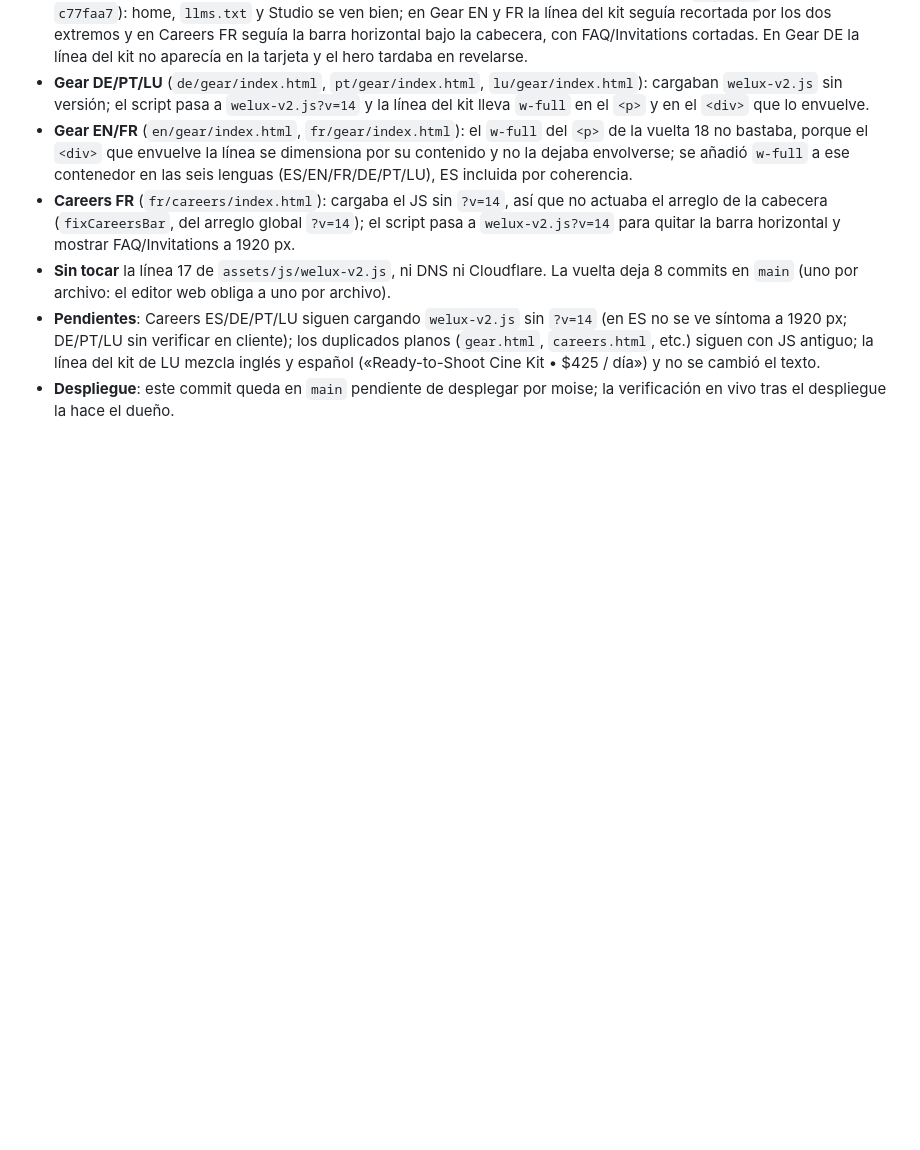
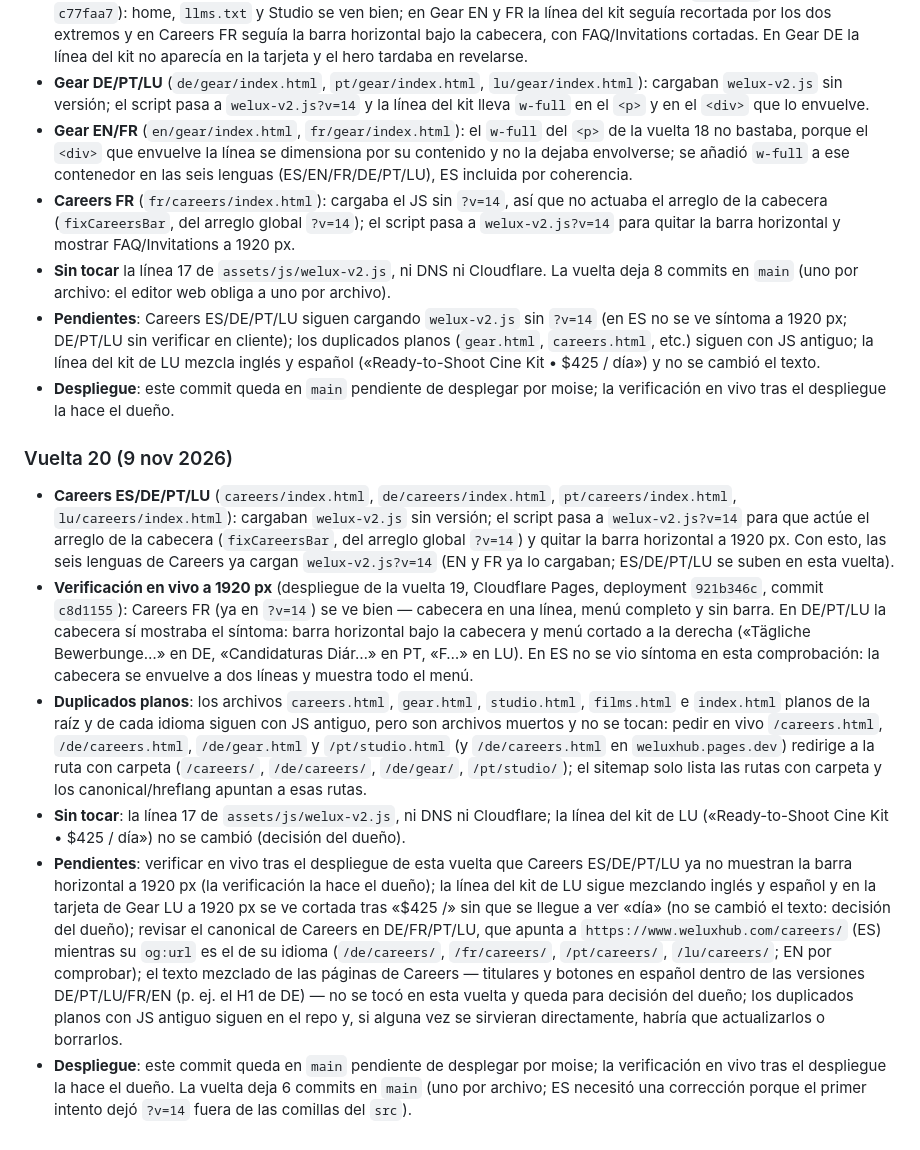
Before and after one commit to abelruizrodes-pixel/welux-studio, a Markdown page: README.md, the part around the change. GitHub-like rendering; blank space fills up the shorter version.

Commit message:
Vuelta 20: README (Referencia viva del proyecto)
Updated Careers ES/DE/PT/LU to load 'welux-v2.js?v=14' for header fix at 1920 px. Verified live deployment and noted pending issues for further review.

```diff
--- a/README.md
+++ b/README.md
@@ -197,3 +197,10 @@ welux-studio/
 - **Sin tocar** la línea 17 de `assets/js/welux-v2.js`, ni DNS ni Cloudflare. La vuelta deja 8 commits en `main` (uno por archivo: el editor web obliga a uno por archivo).
 - **Pendientes**: Careers ES/DE/PT/LU siguen cargando `welux-v2.js` sin `?v=14` (en ES no se ve síntoma a 1920 px; DE/PT/LU sin verificar en cliente); los duplicados planos (`gear.html`, `careers.html`, etc.) siguen con JS antiguo; la línea del kit de LU mezcla inglés y español («Ready-to-Shoot Cine Kit • $425 / día») y no se cambió el texto.
 - **Despliegue**: este commit queda en `main` pendiente de desplegar por moise; la verificación en vivo tras el despliegue la hace el dueño.
+### Vuelta 20 (9 nov 2026)
+- **Careers ES/DE/PT/LU** (`careers/index.html`, `de/careers/index.html`, `pt/careers/index.html`, `lu/careers/index.html`): cargaban `welux-v2.js` sin versión; el script pasa a `welux-v2.js?v=14` para que actúe el arreglo de la cabecera (`fixCareersBar`, del arreglo global `?v=14`) y quitar la barra horizontal a 1920 px. Con esto, las seis lenguas de Careers ya cargan `welux-v2.js?v=14` (EN y FR ya lo cargaban; ES/DE/PT/LU se suben en esta vuelta).
+- **Verificación en vivo a 1920 px** (despliegue de la vuelta 19, Cloudflare Pages, deployment `921b346c`, commit `c8d1155`): Careers FR (ya en `?v=14`) se ve bien — cabecera en una línea, menú completo y sin barra. En DE/PT/LU la cabecera sí mostraba el síntoma: barra horizontal bajo la cabecera y menú cortado a la derecha («Tägliche Bewerbunge…» en DE, «Candidaturas Diár…» en PT, «F…» en LU). En ES no se vio síntoma en esta comprobación: la cabecera se envuelve a dos líneas y muestra todo el menú.
+- **Duplicados planos**: los archivos `careers.html`, `gear.html`, `studio.html`, `films.html` e `index.html` planos de la raíz y de cada idioma siguen con JS antiguo, pero son archivos muertos y no se tocan: pedir en vivo `/careers.html`, `/de/careers.html`, `/de/gear.html` y `/pt/studio.html` (y `/de/careers.html` en `weluxhub.pages.dev`) redirige a la ruta con carpeta (`/careers/`, `/de/careers/`, `/de/gear/`, `/pt/studio/`); el sitemap solo lista las rutas con carpeta y los canonical/hreflang apuntan a esas rutas.
+- **Sin tocar**: la línea 17 de `assets/js/welux-v2.js`, ni DNS ni Cloudflare; la línea del kit de LU («Ready-to-Shoot Cine Kit • $425 / día») no se cambió (decisión del dueño).
+- **Pendientes**: verificar en vivo tras el despliegue de esta vuelta que Careers ES/DE/PT/LU ya no muestran la barra horizontal a 1920 px (la verificación la hace el dueño); la línea del kit de LU sigue mezclando inglés y español y en la tarjeta de Gear LU a 1920 px se ve cortada tras «$425 /» sin que se llegue a ver «día» (no se cambió el texto: decisión del dueño); revisar el canonical de Careers en DE/FR/PT/LU, que apunta a `https://www.weluxhub.com/careers/` (ES) mientras su `og:url` es el de su idioma (`/de/careers/`, `/fr/careers/`, `/pt/careers/`, `/lu/careers/`; EN por comprobar); el texto mezclado de las páginas de Careers — titulares y botones en español dentro de las versiones DE/PT/LU/FR/EN (p. ej. el H1 de DE) — no se tocó en esta vuelta y queda para decisión del dueño; los duplicados planos con JS antiguo siguen en el repo y, si alguna vez se sirvieran directamente, habría que actualizarlos o borrarlos.
+- **Despliegue**: este commit queda en `main` pendiente de desplegar por moise; la verificación en vivo tras el despliegue la hace el dueño. La vuelta deja 6 commits en `main` (uno por archivo; ES necesitó una corrección porque el primer intento dejó `?v=14` fuera de las comillas del `src`).
```
